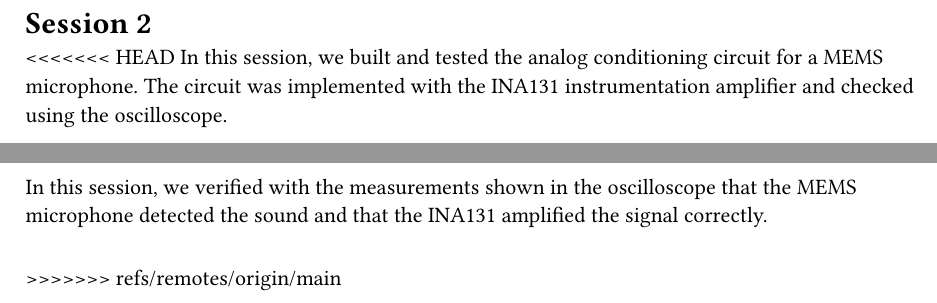
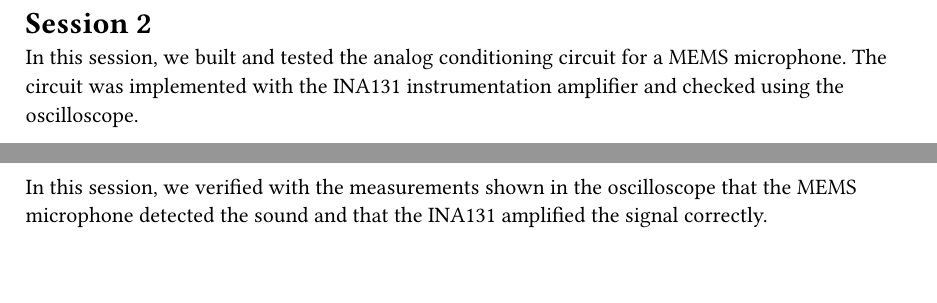
Before and after one commit to holaines/OPTO, a Typst document (report/chap/sesion_2.typ): two parts of pages 1 and 4 of 4, joined at a grey line, cut so that both start at the same text. Compiled offline with Typst 0.15.

Commit message:
remove typos

```diff
--- a/report/chap/sesion_2.typ
+++ b/report/chap/sesion_2.typ
@@ -2,7 +2,6 @@
 = Session 2
 #let img_path = "../img/session-2/"
 
-<<<<<<< HEAD
 In this session, we built and tested the analog conditioning circuit for a MEMS microphone. The circuit was implemented with the INA131 instrumentation amplifier and checked using the oscilloscope.
 
 The main goal was to verify that the microphone signal could be detected and amplified correctly before using it with the DAQ in the next session.
@@ -76,5 +75,3 @@ Finally, we tested the complete circuit. The oscilloscope showed a clear signal,
 )
 
 In this session, we verified with the measurements shown in the oscilloscope that the MEMS microphone detected the sound and that the INA131 amplified the signal correctly.
-=======
->>>>>>> refs/remotes/origin/main
```
